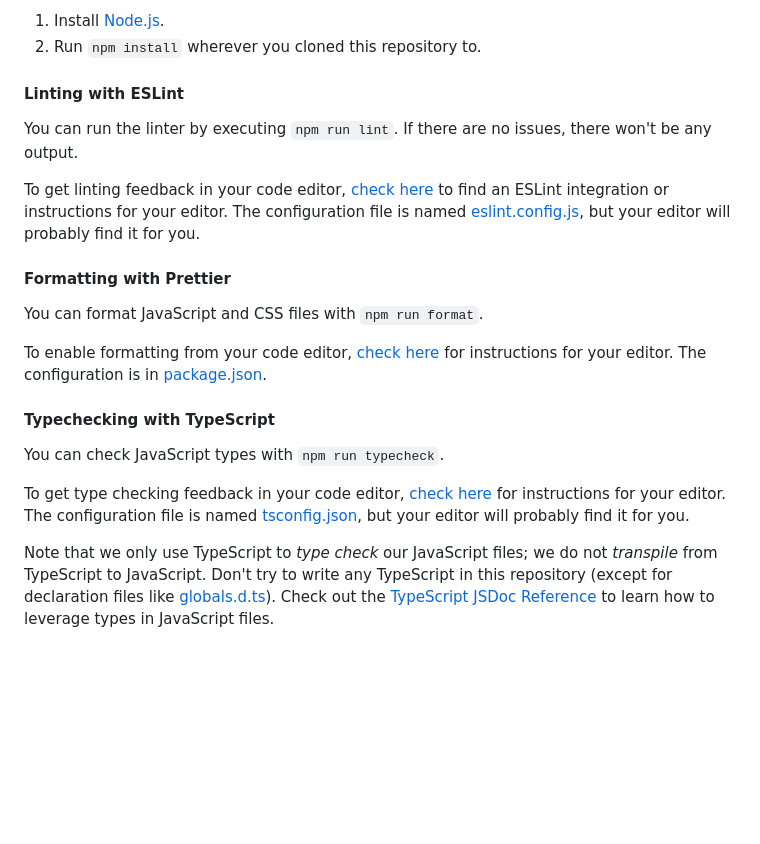
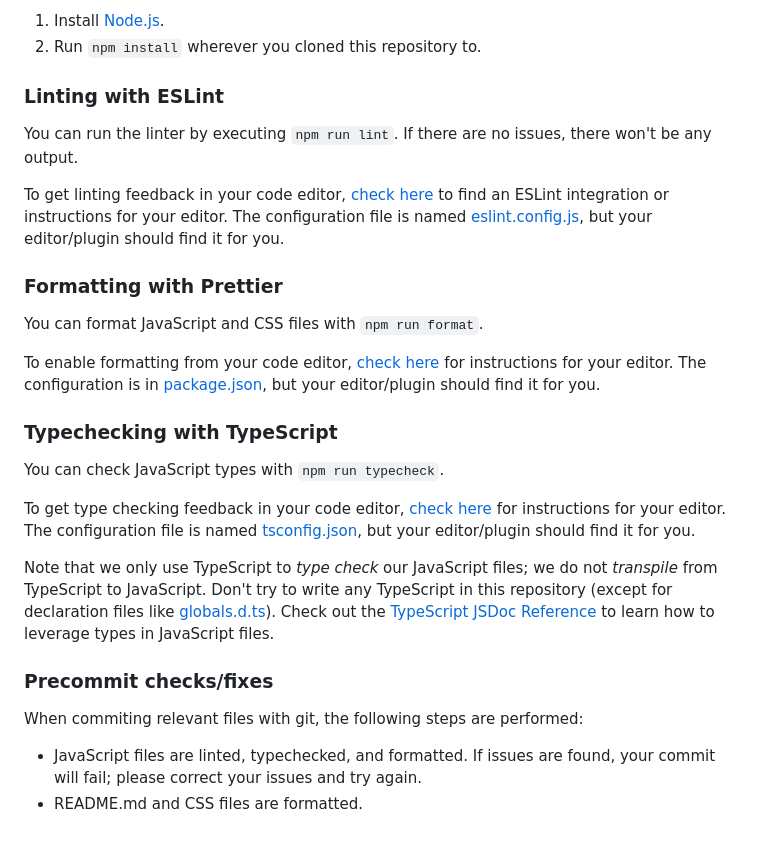
Before and after one commit to dtinit/schemaindex, a Markdown page: README.md, the part around the change. GitHub-like rendering; blank space fills up the shorter version.

Commit message:
Add precommit documentation to README

```diff
--- a/README.md
+++ b/README.md
@@ -35,22 +35,29 @@ Frontend dev tools like ESLint are delivered via [npm](https://www.npmjs.com/),
 1. Install [Node.js](https://nodejs.org).
 2. Run `npm install` wherever you cloned this repository to.
 
-#### Linting with ESLint
+### Linting with ESLint
 
 You can run the linter by executing `npm run lint`. If there are no issues, there won't be any output.
 
-To get linting feedback in your code editor, [check here](https://eslint.org/docs/latest/use/integrations) to find an ESLint integration or instructions for your editor. The configuration file is named [eslint.config.js](eslint.config.js), but your editor will probably find it for you.
+To get linting feedback in your code editor, [check here](https://eslint.org/docs/latest/use/integrations) to find an ESLint integration or instructions for your editor. The configuration file is named [eslint.config.js](eslint.config.js), but your editor/plugin should find it for you.
 
-#### Formatting with Prettier
+### Formatting with Prettier
 
 You can format JavaScript and CSS files with `npm run format`.
 
-To enable formatting from your code editor, [check here](https://prettier.io/docs/en/editors) for instructions for your editor. The configuration is in [package.json](package.json).
+To enable formatting from your code editor, [check here](https://prettier.io/docs/en/editors) for instructions for your editor. The configuration is in [package.json](package.json), but your editor/plugin should find it for you.
 
-#### Typechecking with TypeScript
+### Typechecking with TypeScript
 
 You can check JavaScript types with `npm run typecheck`.
 
-To get type checking feedback in your code editor, [check here](https://github.com/microsoft/TypeScript/wiki/TypeScript-Editor-Support) for instructions for your editor. The configuration file is named [tsconfig.json](tsconfig.json), but your editor will probably find it for you.
+To get type checking feedback in your code editor, [check here](https://github.com/microsoft/TypeScript/wiki/TypeScript-Editor-Support) for instructions for your editor. The configuration file is named [tsconfig.json](tsconfig.json), but your editor/plugin should find it for you.
 
 Note that we only use TypeScript to _type check_ our JavaScript files; we do not _transpile_ from TypeScript to JavaScript. Don't try to write any TypeScript in this repository (except for declaration files like [globals.d.ts](globals.d.ts)). Check out the [TypeScript JSDoc Reference](https://www.typescriptlang.org/docs/handbook/jsdoc-supported-types.html) to learn how to leverage types in JavaScript files.
+
+### Precommit checks/fixes
+
+When commiting relevant files with git, the following steps are performed:
+
+- JavaScript files are linted, typechecked, and formatted. If issues are found, your commit will fail; please correct your issues and try again.
+- README.md and CSS files are formatted.
```
